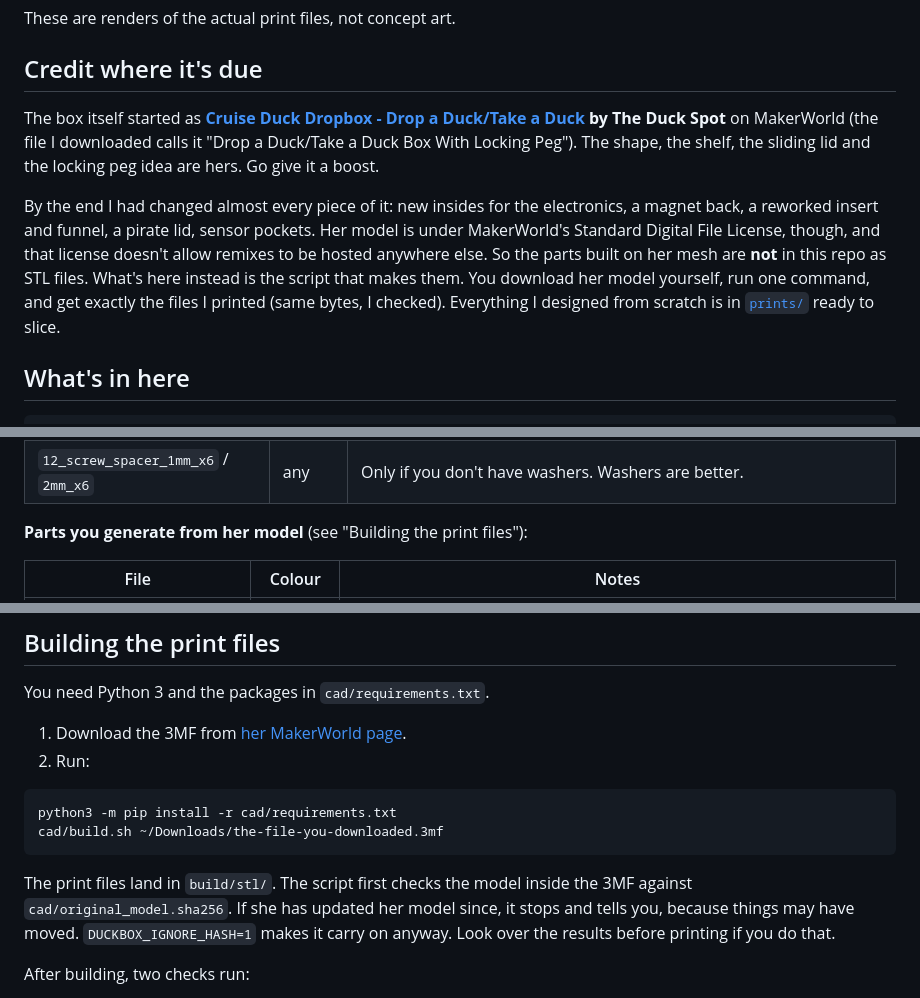
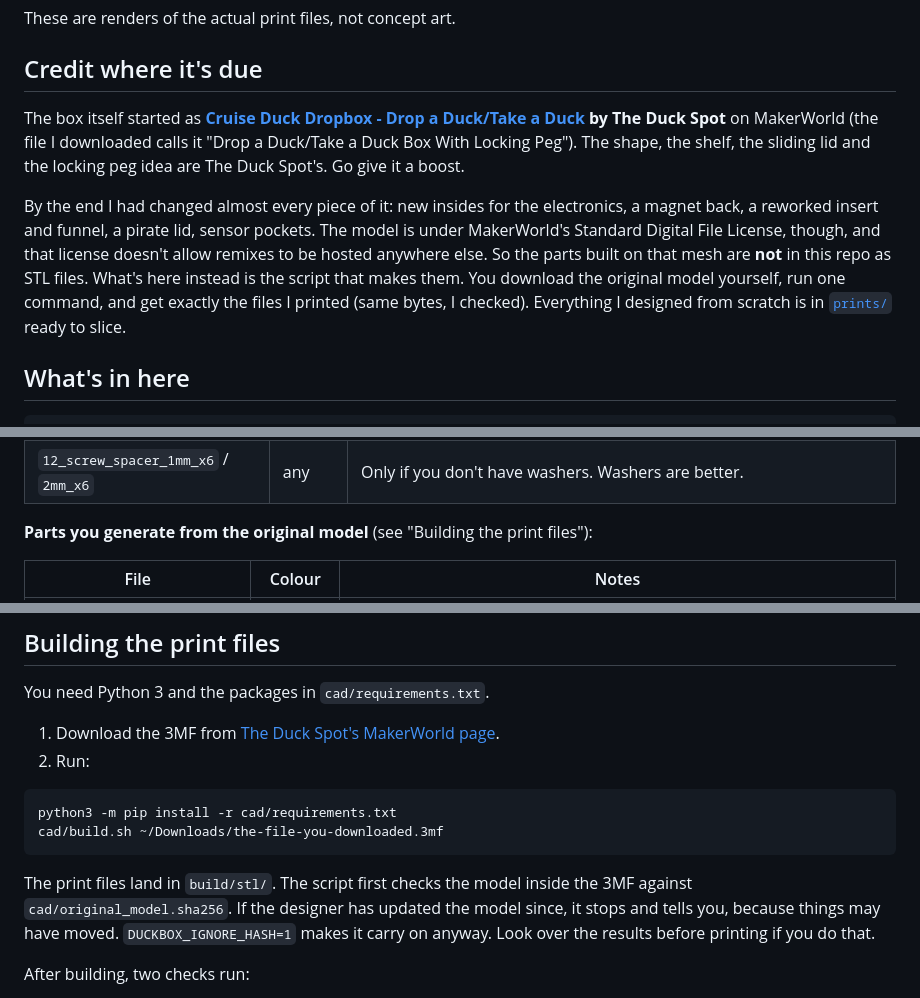
Before and after one commit to jacobelzey/duck-box, a Markdown page: README.md, 3 parts joined by grey strips. GitHub-like rendering.

Commit message:
README: refer to The Duck Spot without assuming gender
Co-Authored-By: Claude Opus 5.5 <noreply@anthropic.com>
Claude-Session: https://claude.ai/code/session_01LwUmGTPq2w3jrzQFr4BJQ7

````diff
--- a/README.md
+++ b/README.md
@@ -14,9 +14,9 @@ These are renders of the actual print files, not concept art.
 
 ## Credit where it's due
 
-The box itself started as **[Cruise Duck Dropbox - Drop a Duck/Take a Duck](https://makerworld.com/models/2825520) by The Duck Spot** on MakerWorld (the file I downloaded calls it "Drop a Duck/Take a Duck Box With Locking Peg"). The shape, the shelf, the sliding lid and the locking peg idea are hers. Go give it a boost.
+The box itself started as **[Cruise Duck Dropbox - Drop a Duck/Take a Duck](https://makerworld.com/models/2825520) by The Duck Spot** on MakerWorld (the file I downloaded calls it "Drop a Duck/Take a Duck Box With Locking Peg"). The shape, the shelf, the sliding lid and the locking peg idea are The Duck Spot's. Go give it a boost.
 
-By the end I had changed almost every piece of it: new insides for the electronics, a magnet back, a reworked insert and funnel, a pirate lid, sensor pockets. Her model is under MakerWorld's Standard Digital File License, though, and that license doesn't allow remixes to be hosted anywhere else. So the parts built on her mesh are **not** in this repo as STL files. What's here instead is the script that makes them. You download her model yourself, run one command, and get exactly the files I printed (same bytes, I checked). Everything I designed from scratch is in [`prints/`](prints) ready to slice.
+By the end I had changed almost every piece of it: new insides for the electronics, a magnet back, a reworked insert and funnel, a pirate lid, sensor pockets. The model is under MakerWorld's Standard Digital File License, though, and that license doesn't allow remixes to be hosted anywhere else. So the parts built on that mesh are **not** in this repo as STL files. What's here instead is the script that makes them. You download the original model yourself, run one command, and get exactly the files I printed (same bytes, I checked). Everything I designed from scratch is in [`prints/`](prints) ready to slice.
 
 ## What's in here
 
@@ -57,7 +57,7 @@ Everything was printed in PLA at 0.2 mm on a Bambu A1 with the AMS lite. The STL
 | `11_magnet_test_coupon` | any | Optional. Try a magnet and screw in it before you commit to the long body print. |
 | `12_screw_spacer_1mm_x6` / `2mm_x6` | any | Only if you don't have washers. Washers are better. |
 
-**Parts you generate from her model** (see "Building the print files"):
+**Parts you generate from the original model** (see "Building the print files"):
 
 | File | Colour | Notes |
 |---|---|---|
@@ -85,7 +85,7 @@ The slicer said 5 h 39 m and 92 g, about half of that support. It takes longer a
 
 You need Python 3 and the packages in `cad/requirements.txt`.
 
-1. Download the 3MF from [her MakerWorld page](https://makerworld.com/models/2825520).
+1. Download the 3MF from [The Duck Spot's MakerWorld page](https://makerworld.com/models/2825520).
 2. Run:
 
 ```sh
@@ -93,7 +93,7 @@ python3 -m pip install -r cad/requirements.txt
 cad/build.sh ~/Downloads/the-file-you-downloaded.3mf
 ```
 
-The print files land in `build/stl/`. The script first checks the model inside the 3MF against `cad/original_model.sha256`. If she has updated her model since, it stops and tells you, because things may have moved. `DUCKBOX_IGNORE_HASH=1` makes it carry on anyway. Look over the results before printing if you do that.
+The print files land in `build/stl/`. The script first checks the model inside the 3MF against `cad/original_model.sha256`. If the designer has updated the model since, it stops and tells you, because things may have moved. `DUCKBOX_IGNORE_HASH=1` makes it carry on anyway. Look over the results before printing if you do that.
 
 After building, two checks run:
 
````
Also changed, not shown: other parts of README.md (+1 -1 lines).
